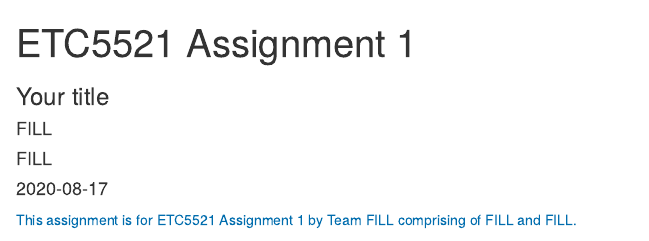
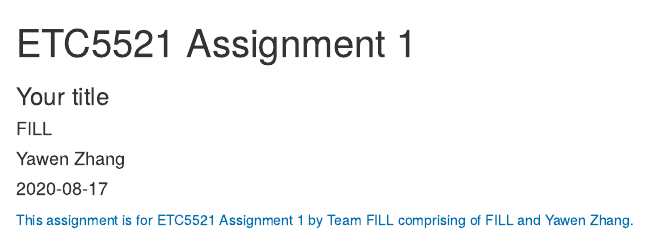
Before and after one commit to etc5521-2020/assignment-1-quoll, an R Markdown document (index.Rmd): the page in a window 1100 px wide, from its top. Rendered offline with R 4.5, knitr and Pandoc, with nearby package versions; some code elsewhere in the file could not run offline.

Commit message:
add my name to YAML

```diff
--- a/index.Rmd
+++ b/index.Rmd
@@ -4,7 +4,7 @@ subtitle: "Your title"
 team: [FILL]
 author:
   - [FILL]
-  - [FILL]
+  - Yawen Zhang
 date: "`r Sys.Date()`"
 output:
   html_document
```
